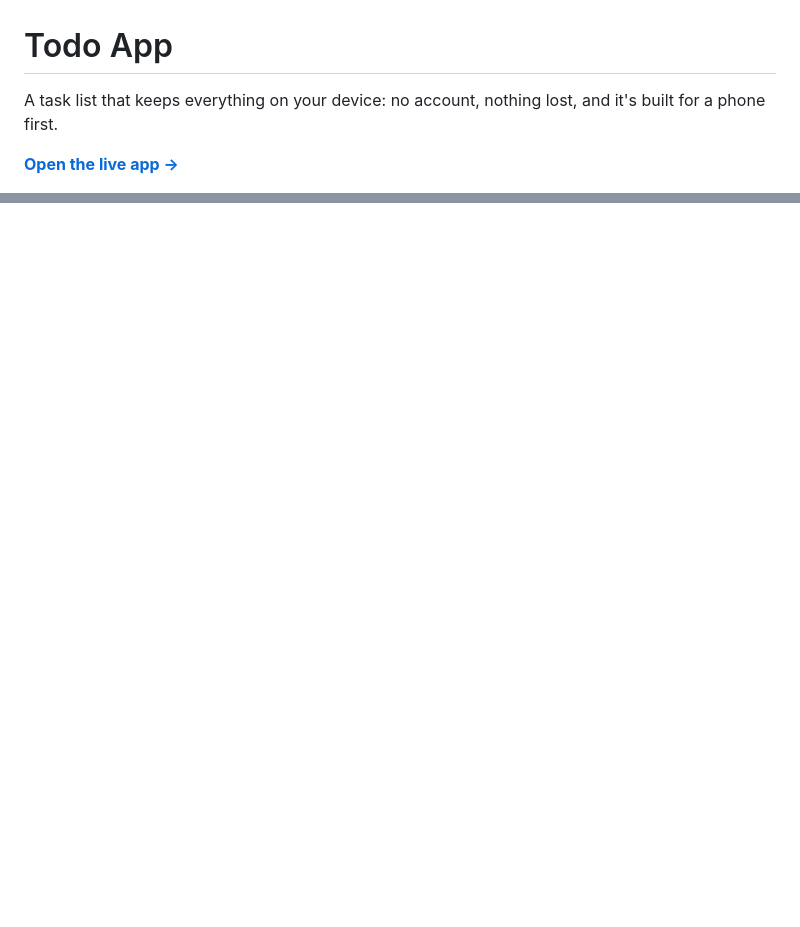
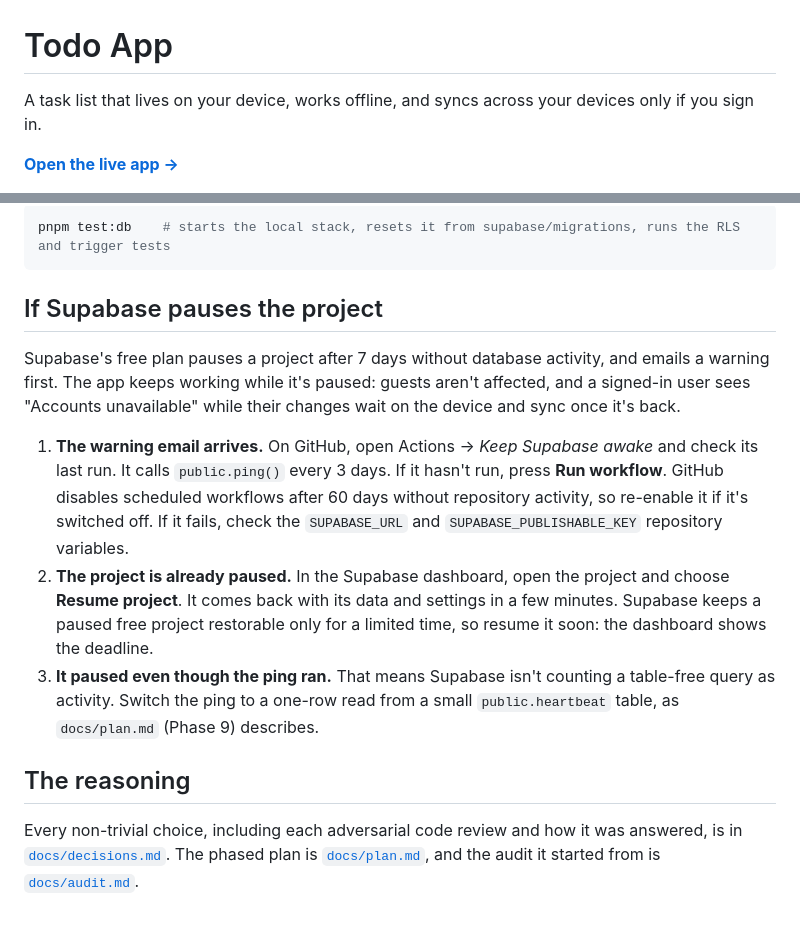
Before and after one commit to teesmile/todo-app-tsc, a Markdown page: README.md, 2 parts joined by grey strips. Rendered like a GitHub page; blank space fills up the shorter version.

````diff
--- a/README.md
+++ b/README.md
@@ -1,4 +1,4 @@
 # Todo App
 
-A task list that keeps everything on your device: no account, nothing lost, and it's built for a phone first.
+A task list that lives on your device, works offline, and syncs across your devices only if you sign in.
 
@@ -26,0 +62,15 @@ Built with Next.js 16, React 19, TypeScript, Tailwind CSS 4 and Dexie. The reaso
+```bash
+pnpm test:db    # starts the local stack, resets it from supabase/migrations, runs the RLS and trigger tests
+```
+
+## If Supabase pauses the project
+
+Supabase's free plan pauses a project after 7 days without database activity, and emails a warning first. The app keeps working while it's paused: guests aren't affected, and a signed-in user sees "Accounts unavailable" while their changes wait on the device and sync once it's back.
+
+1. **The warning email arrives.** On GitHub, open Actions → *Keep Supabase awake* and check its last run. It calls `public.ping()` every 3 days. If it hasn't run, press **Run workflow**. GitHub disables scheduled workflows after 60 days without repository activity, so re-enable it if it's switched off. If it fails, check the `SUPABASE_URL` and `SUPABASE_PUBLISHABLE_KEY` repository variables.
+2. **The project is already paused.** In the Supabase dashboard, open the project and choose **Resume project**. It comes back with its data and settings in a few minutes. Supabase keeps a paused free project restorable only for a limited time, so resume it soon: the dashboard shows the deadline.
+3. **It paused even though the ping ran.** That means Supabase isn't counting a table-free query as activity. Switch the ping to a one-row read from a small `public.heartbeat` table, as `docs/plan.md` (Phase 9) describes.
+
+## The reasoning
+
+Every non-trivial choice, including each adversarial code review and how it was answered, is in [`docs/decisions.md`](docs/decisions.md). The phased plan is [`docs/plan.md`](docs/plan.md), and the audit it started from is [`docs/audit.md`](docs/audit.md).
````
Also changed, not shown: other parts of README.md (+45 -10 lines), docs/screenshots/demo.gif (added), 3 other files.
